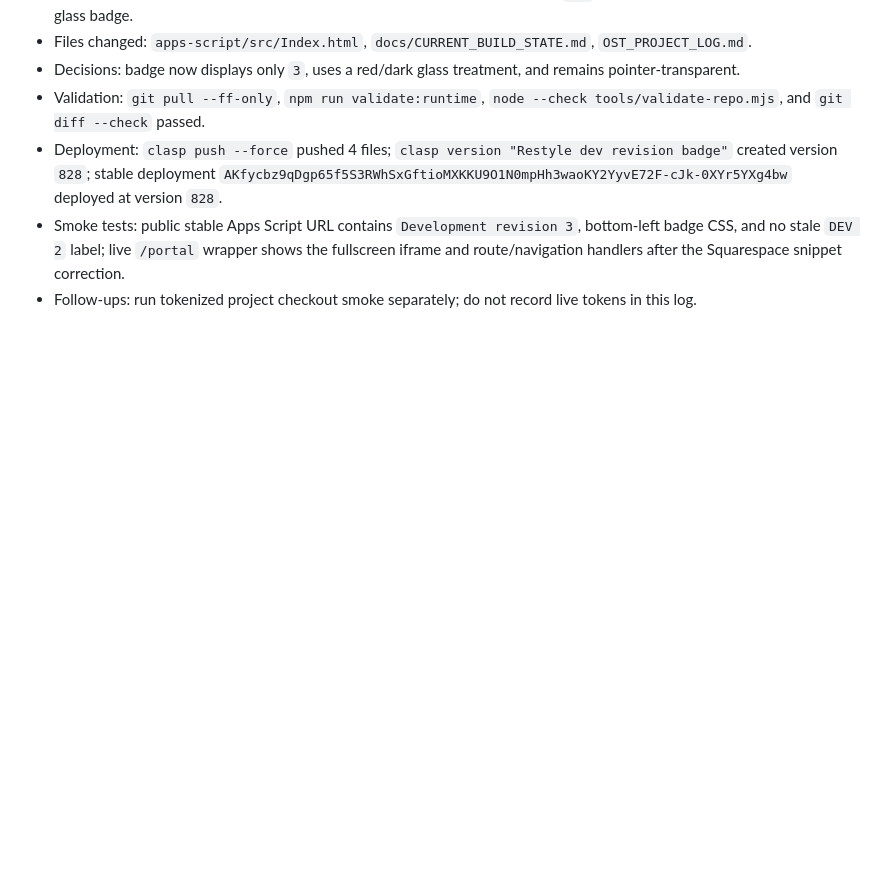
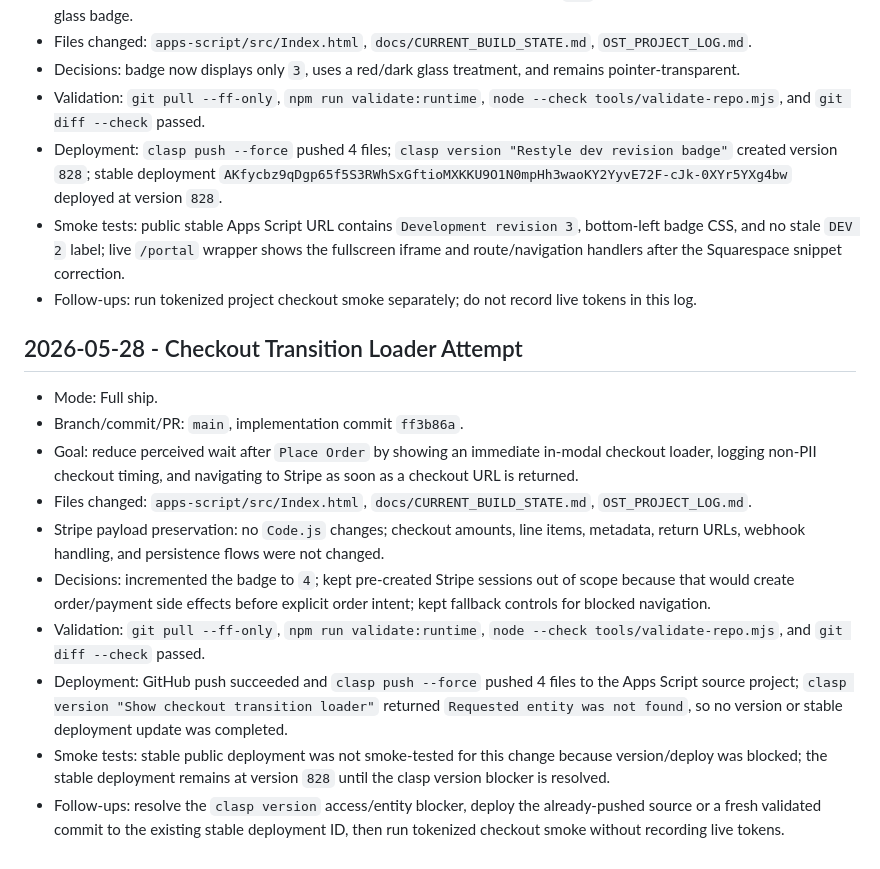
Before and after one commit to red-threads/redthreads-ost-portal, a Markdown page: OST_PROJECT_LOG.md, the part around the change. Rendered like a GitHub page; blank space fills up the shorter version.

Commit message:
Docs: record checkout loader deployment blocker

```diff
--- a/OST_PROJECT_LOG.md
+++ b/OST_PROJECT_LOG.md
@@ -115,3 +115,16 @@ Append-only project memory for decisions, session summaries, validation results,
 - Deployment: `clasp push --force` pushed 4 files; `clasp version "Restyle dev revision badge"` created version `828`; stable deployment `AKfycbz9qDgp65f5S3RWhSxGftioMXKKU9O1N0mpHh3waoKY2YyvE72F-cJk-0XYr5YXg4bw` deployed at version `828`.
 - Smoke tests: public stable Apps Script URL contains `Development revision 3`, bottom-left badge CSS, and no stale `DEV 2` label; live `/portal` wrapper shows the fullscreen iframe and route/navigation handlers after the Squarespace snippet correction.
 - Follow-ups: run tokenized project checkout smoke separately; do not record live tokens in this log.
+
+## 2026-05-28 - Checkout Transition Loader Attempt
+
+- Mode: Full ship.
+- Branch/commit/PR: `main`, implementation commit `ff3b86a`.
+- Goal: reduce perceived wait after `Place Order` by showing an immediate in-modal checkout loader, logging non-PII checkout timing, and navigating to Stripe as soon as a checkout URL is returned.
+- Files changed: `apps-script/src/Index.html`, `docs/CURRENT_BUILD_STATE.md`, `OST_PROJECT_LOG.md`.
+- Stripe payload preservation: no `Code.js` changes; checkout amounts, line items, metadata, return URLs, webhook handling, and persistence flows were not changed.
+- Decisions: incremented the badge to `4`; kept pre-created Stripe sessions out of scope because that would create order/payment side effects before explicit order intent; kept fallback controls for blocked navigation.
+- Validation: `git pull --ff-only`, `npm run validate:runtime`, `node --check tools/validate-repo.mjs`, and `git diff --check` passed.
+- Deployment: GitHub push succeeded and `clasp push --force` pushed 4 files to the Apps Script source project; `clasp version "Show checkout transition loader"` returned `Requested entity was not found`, so no version or stable deployment update was completed.
+- Smoke tests: stable public deployment was not smoke-tested for this change because version/deploy was blocked; the stable deployment remains at version `828` until the clasp version blocker is resolved.
+- Follow-ups: resolve the `clasp version` access/entity blocker, deploy the already-pushed source or a fresh validated commit to the existing stable deployment ID, then run tokenized checkout smoke without recording live tokens.
```
Also changed, not shown: docs/CURRENT_BUILD_STATE.md (+6 -5 lines).
